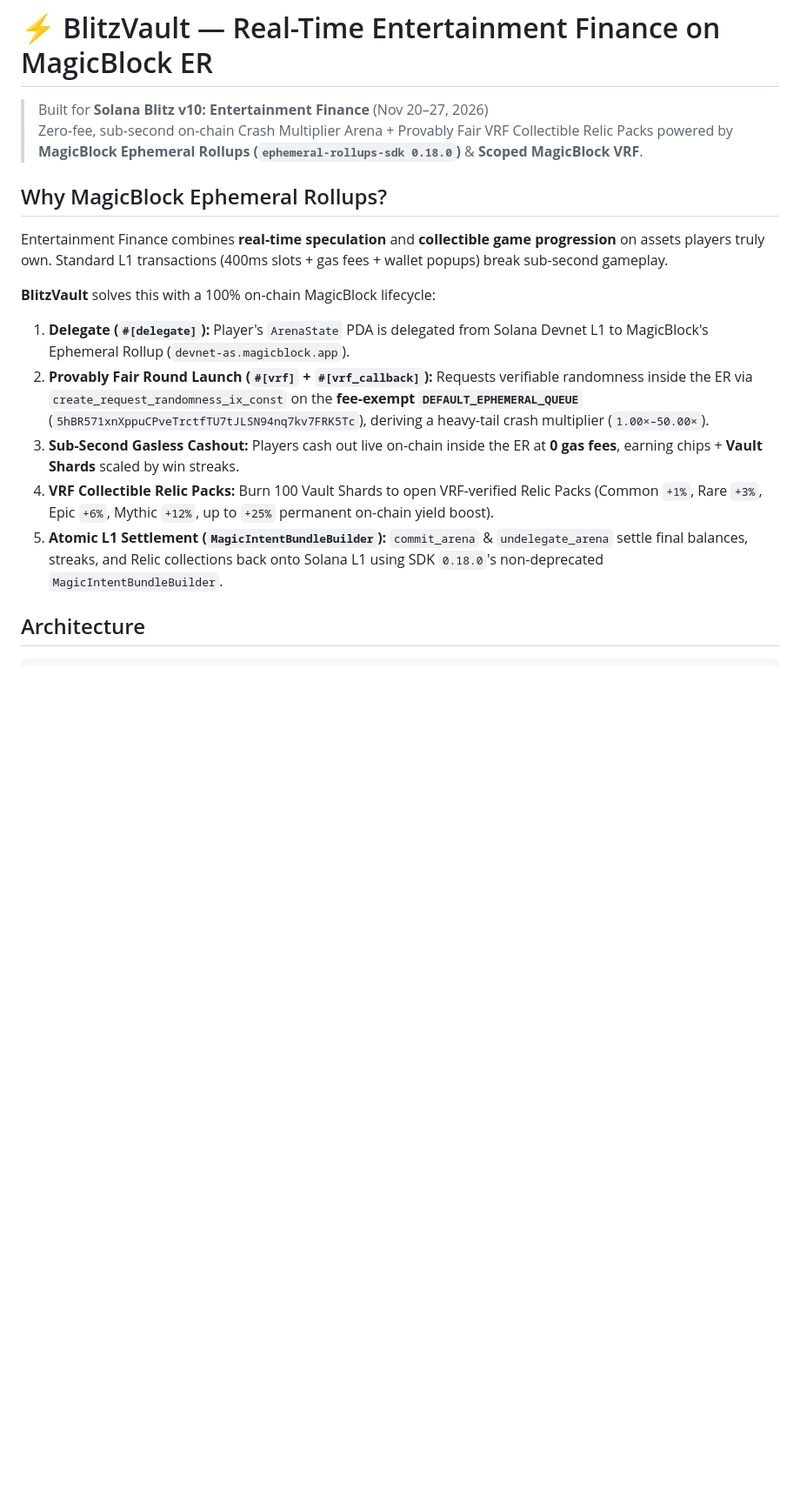
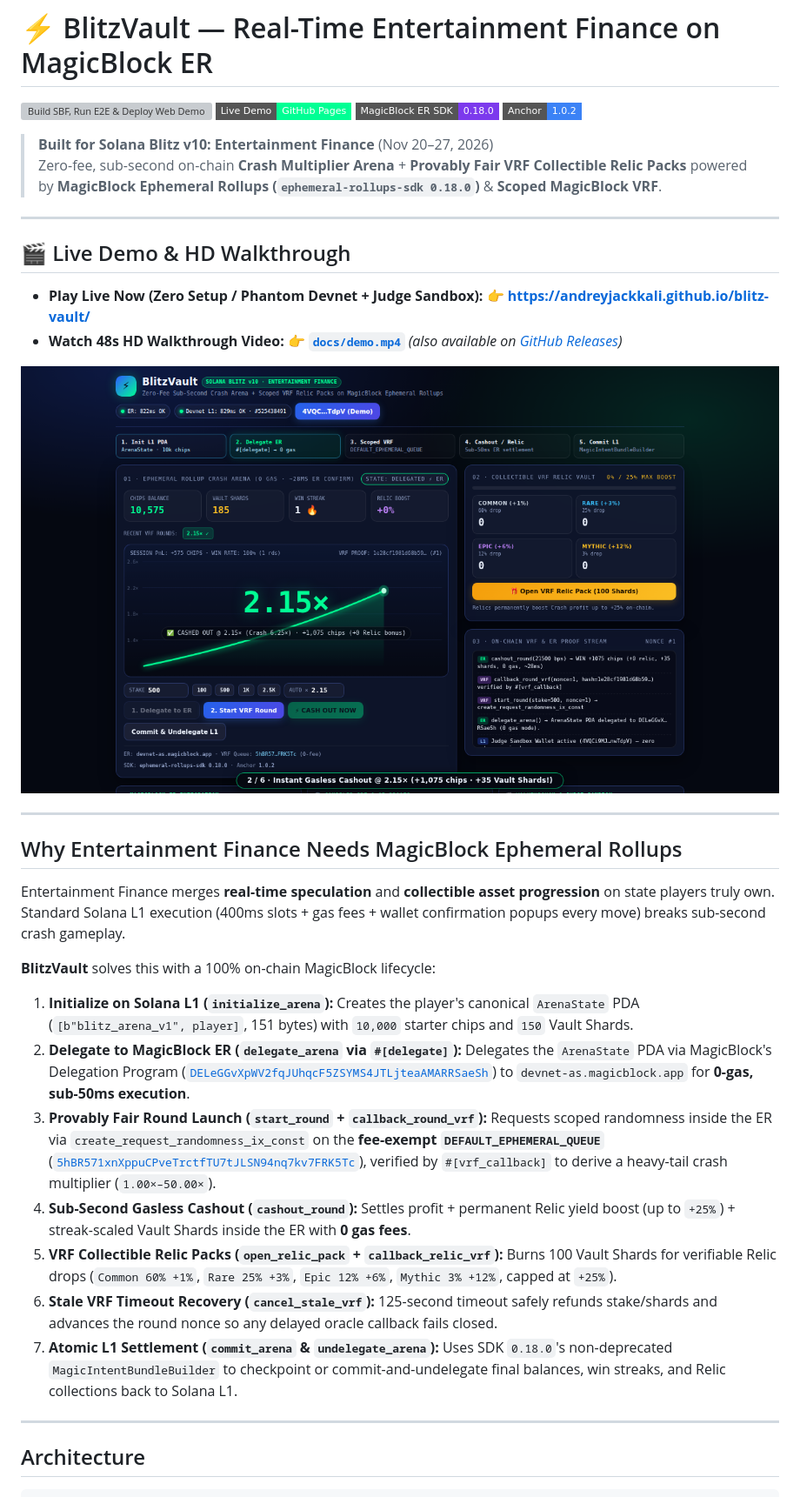
Before and after one commit to AndreyJackKali/blitz-vault, a Markdown page: README.md, the part around one of its changes. Shown at 87% size. Drawn GitHub-style; pictures changed too: docs/preview.png (added); badges without logos; blank space fills up the shorter version; grey boxes are pictures that could not be loaded.

Commit message:
docs & ci: add 48s HD demo video, hero preview, README proofs & pin web3.js@1.95.8 for SBF E2E

```diff
--- a/README.md
+++ b/README.md
@@ -1,18 +1,39 @@
 # ⚡ BlitzVault — Real-Time Entertainment Finance on MagicBlock ER
 
-> Built for **Solana Blitz v10: Entertainment Finance** (Nov 20–27, 2026)
-> Zero-fee, sub-second on-chain Crash Multiplier Arena + Provably Fair VRF Collectible Relic Packs powered by **MagicBlock Ephemeral Rollups (`ephemeral-rollups-sdk 0.18.0`)** & **Scoped MagicBlock VRF**.
+[![Build SBF, Run E2E & Deploy Web Demo](https://github.com/AndreyJackKali/blitz-vault/actions/workflows/ci-pages.yml/badge.svg)](https://github.com/AndreyJackKali/blitz-vault/actions/workflows/ci-pages.yml)
+[![Live Arena](https://img.shields.io/badge/Live%20Demo-GitHub%20Pages-00ff94?style=flat-square&logo=solana)](https://andreyjackkali.github.io/blitz-vault/)
+[![MagicBlock SDK](https://img.shields.io/badge/MagicBlock%20ER%20SDK-0.18.0-7c3aed?style=flat-square)](https://docs.magicblock.gg/)
+[![Anchor](https://img.shields.io/badge/Anchor-1.0.2-3b82f6?style=flat-square)](https://www.anchor-lang.com/)
 
-## Why MagicBlock Ephemeral Rollups?
+> **Built for Solana Blitz v10: Entertainment Finance** (Nov 20–27, 2026)
+> Zero-fee, sub-second on-chain **Crash Multiplier Arena** + **Provably Fair VRF Collectible Relic Packs** powered by **MagicBlock Ephemeral Rollups (`ephemeral-rollups-sdk 0.18.0`)** & **Scoped MagicBlock VRF**.
 
-Entertainment Finance combines **real-time speculation** and **collectible game progression** on assets players truly own. Standard L1 transactions (400ms slots + gas fees + wallet popups) break sub-second gameplay.
+---
+
+## 🎬 Live Demo & HD Walkthrough
+
+- **Play Live Now (Zero Setup / Phantom Devnet + Judge Sandbox):** 👉 **[https://andreyjackkali.github.io/blitz-vault/](https://andreyjackkali.github.io/blitz-vault/)**
+- **Watch 48s HD Walkthrough Video:** 👉 **[`docs/demo.mp4`](https://github.com/AndreyJackKali/blitz-vault/raw/main/docs/demo.mp4)** *(also available on [GitHub Releases](https://github.com/AndreyJackKali/blitz-vault/releases))*
+
+[![BlitzVault Live Arena Preview](docs/preview.png)](https://andreyjackkali.github.io/blitz-vault/)
+
+---
+
+## Why Entertainment Finance Needs MagicBlock Ephemeral Rollups
+
+Entertainment Finance merges **real-time speculation** and **collectible asset progression** on state players truly own. Standard Solana L1 execution (400ms slots + gas fees + wallet confirmation popups every move) breaks sub-second crash gameplay.
 
 **BlitzVault** solves this with a 100% on-chain MagicBlock lifecycle:
-1. **Delegate (`#[delegate]`):** Player's `ArenaState` PDA is delegated from Solana Devnet L1 to MagicBlock's Ephemeral Rollup (`devnet-as.magicblock.app`).
-2. **Provably Fair Round Launch (`#[vrf]` + `#[vrf_callback]`):** Requests verifiable randomness inside the ER via `create_request_randomness_ix_const` on the **fee-exempt `DEFAULT_EPHEMERAL_QUEUE`** (`5hBR571xnXppuCPveTrctfTU7tJLSN94nq7kv7FRK5Tc`), deriving a heavy-tail crash multiplier (`1.00×–50.00×`).
-3. **Sub-Second Gasless Cashout:** Players cash out live on-chain inside the ER at **0 gas fees**, earning chips + **Vault Shards** scaled by win streaks.
-4. **VRF Collectible Relic Packs:** Burn 100 Vault Shards to open VRF-verified Relic Packs (Common `+1%`, Rare `+3%`, Epic `+6%`, Mythic `+12%`, up to `+25%` permanent on-chain yield boost).
-5. **Atomic L1 Settlement (`MagicIntentBundleBuilder`):** `commit_arena` & `undelegate_arena` settle final balances, streaks, and Relic collections back onto Solana L1 using SDK `0.18.0`'s non-deprecated `MagicIntentBundleBuilder`.
+
+1. **Initialize on Solana L1 (`initialize_arena`):** Creates the player's canonical `ArenaState` PDA (`[b"blitz_arena_v1", player]`, 151 bytes) with `10,000` starter chips and `150` Vault Shards.
+2. **Delegate to MagicBlock ER (`delegate_arena` via `#[delegate]`):** Delegates the `ArenaState` PDA via MagicBlock's Delegation Program ([`DELeGGvXpWV2fqJUhqcF5ZSYMS4JTLjteaAMARRSaeSh`](https://explorer.solana.com/address/DELeGGvXpWV2fqJUhqcF5ZSYMS4JTLjteaAMARRSaeSh?cluster=devnet)) to `devnet-as.magicblock.app` for **0-gas, sub-50ms execution**.
+3. **Provably Fair Round Launch (`start_round` + `callback_round_vrf`):** Requests scoped randomness inside the ER via `create_request_randomness_ix_const` on the **fee-exempt `DEFAULT_EPHEMERAL_QUEUE`** ([`5hBR571xnXppuCPveTrctfTU7tJLSN94nq7kv7FRK5Tc`](https://explorer.solana.com/address/5hBR571xnXppuCPveTrctfTU7tJLSN94nq7kv7FRK5Tc?cluster=devnet)), verified by `#[vrf_callback]` to derive a heavy-tail crash multiplier (`1.00×–50.00×`).
+4. **Sub-Second Gasless Cashout (`cashout_round`):** Settles profit + permanent Relic yield boost (up to `+25%`) + streak-scaled Vault Shards inside the ER with **0 gas fees**.
+5. **VRF Collectible Relic Packs (`open_relic_pack` + `callback_relic_vrf`):** Burns 100 Vault Shards for verifiable Relic drops (`Common 60% +1%`, `Rare 25% +3%`, `Epic 12% +6%`, `Mythic 3% +12%`, capped at `+25%`).
+6. **Stale VRF Timeout Recovery (`cancel_stale_vrf`):** 125-second timeout safely refunds stake/shards and advances the round nonce so any delayed oracle callback fails closed.
+7. **Atomic L1 Settlement (`commit_arena` & `undelegate_arena`):** Uses SDK `0.18.0`'s non-deprecated `MagicIntentBundleBuilder` to checkpoint or commit-and-undelegate final balances, win streaks, and Relic collections back to Solana L1.
+
+---
 
 ## Architecture
 
```
Also changed, not shown: other parts of README.md (+49 -28 lines), 3 other files.
